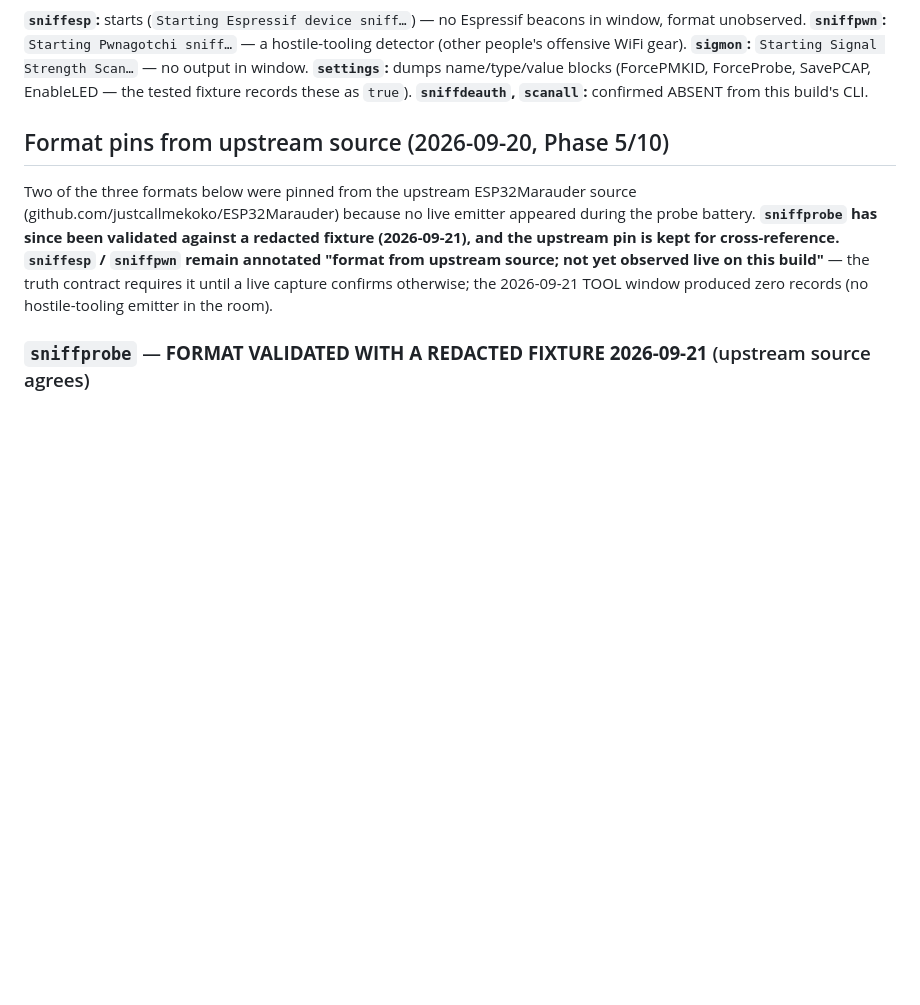
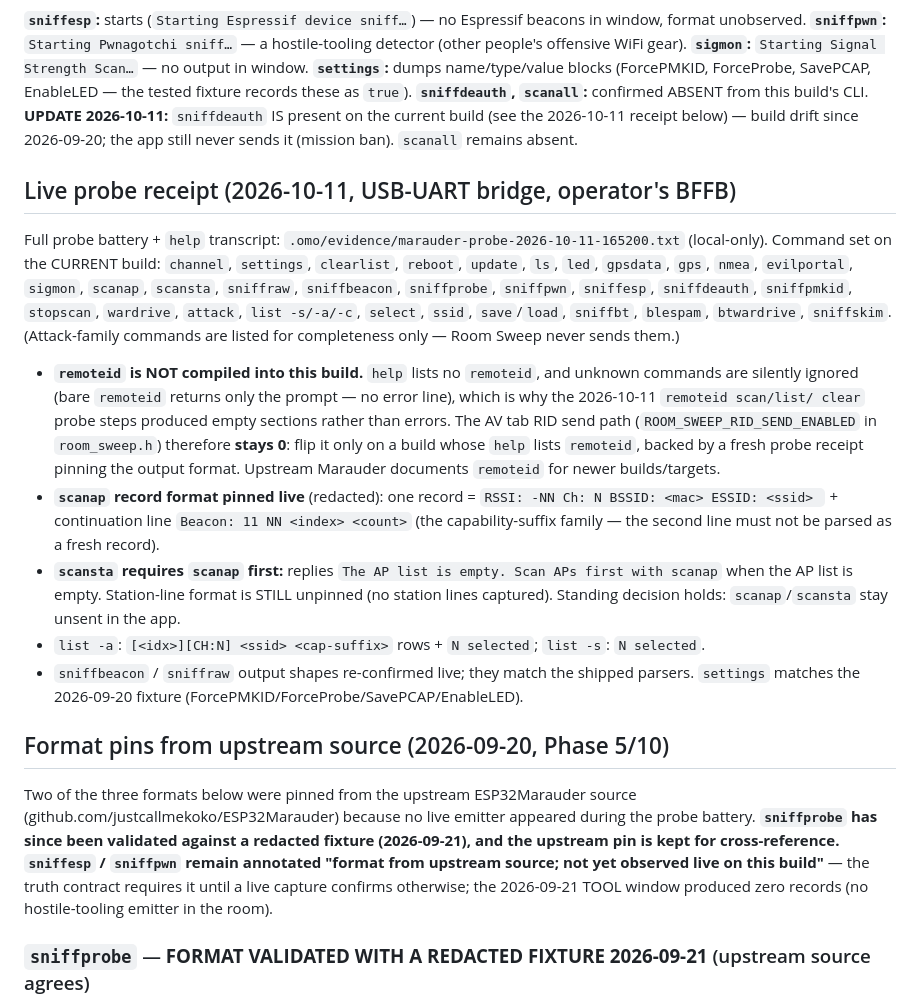
Before and after one commit to 0-CYBERDYNE-SYSTEMS-0/sw33p3r, a Markdown page: docs/BFFB_MOMENTUM.md, the part around the change. Drawn GitHub-style; blank space fills up the shorter version.

Commit message:
docs: BFFB live probe receipt 2026-10-11 (remoteid absent, scanap format pinned)

```diff
--- a/docs/BFFB_MOMENTUM.md
+++ b/docs/BFFB_MOMENTUM.md
@@ -219,6 +219,42 @@ sniff…` — a hostile-tooling detector (other people's offensive WiFi gear).
 **`settings`:** dumps name/type/value blocks (ForcePMKID, ForceProbe,
 SavePCAP, EnableLED — the tested fixture records these as `true`).
 **`sniffdeauth`, `scanall`:** confirmed ABSENT from this build's CLI.
+**UPDATE 2026-10-11:** `sniffdeauth` IS present on the current build (see the
+2026-10-11 receipt below) — build drift since 2026-09-20; the app still never
+sends it (mission ban). `scanall` remains absent.
+
+## Live probe receipt (2026-10-11, USB-UART bridge, operator's BFFB)
+
+Full probe battery + `help` transcript: `.omo/evidence/marauder-probe-2026-10-11-165200.txt`
+(local-only). Command set on the CURRENT build: `channel`, `settings`,
+`clearlist`, `reboot`, `update`, `ls`, `led`, `gpsdata`, `gps`, `nmea`,
+`evilportal`, `sigmon`, `scanap`, `scansta`, `sniffraw`, `sniffbeacon`,
+`sniffprobe`, `sniffpwn`, `sniffesp`, `sniffdeauth`, `sniffpmkid`, `stopscan`,
+`wardrive`, `attack`, `list -s/-a/-c`, `select`, `ssid`, `save`/`load`,
+`sniffbt`, `blespam`, `btwardrive`, `sniffskim`. (Attack-family commands are
+listed for completeness only — Room Sweep never sends them.)
+
+- **`remoteid` is NOT compiled into this build.** `help` lists no `remoteid`,
+  and unknown commands are silently ignored (bare `remoteid` returns only the
+  prompt — no error line), which is why the 2026-10-11 `remoteid scan/list/
+  clear` probe steps produced empty sections rather than errors. The AV tab
+  RID send path (`ROOM_SWEEP_RID_SEND_ENABLED` in `room_sweep.h`) therefore
+  **stays 0**: flip it only on a build whose `help` lists `remoteid`, backed
+  by a fresh probe receipt pinning the output format. Upstream Marauder
+  documents `remoteid` for newer builds/targets.
+- **`scanap` record format pinned live** (redacted): one record =
+  `RSSI: -NN Ch: N BSSID: <mac> ESSID: <ssid> ` + continuation line
+  `Beacon: 11 NN <index> <count>` (the capability-suffix family — the second
+  line must not be parsed as a fresh record).
+- **`scansta` requires `scanap` first:** replies `The AP list is empty. Scan
+  APs first with scanap` when the AP list is empty. Station-line format is
+  STILL unpinned (no station lines captured). Standing decision holds:
+  `scanap`/`scansta` stay unsent in the app.
+- `list -a`: `[<idx>][CH:N] <ssid> <cap-suffix>` rows + `N selected`;
+  `list -s`: `N selected`.
+- `sniffbeacon` / `sniffraw` output shapes re-confirmed live; they match the
+  shipped parsers. `settings` matches the 2026-09-20 fixture
+  (ForcePMKID/ForceProbe/SavePCAP/EnableLED).
 
 ## Format pins from upstream source (2026-09-20, Phase 5/10)
 
```
